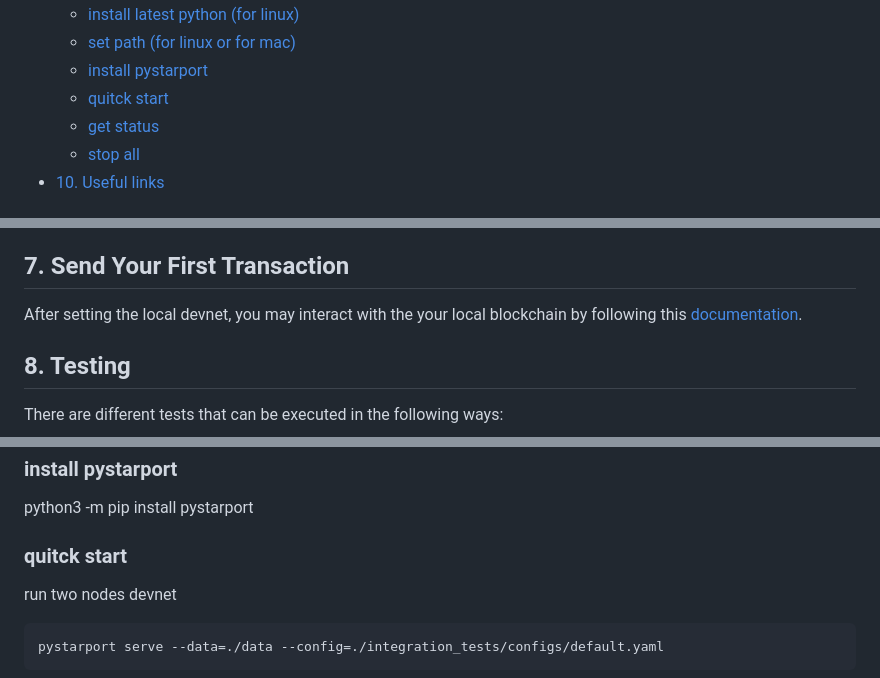
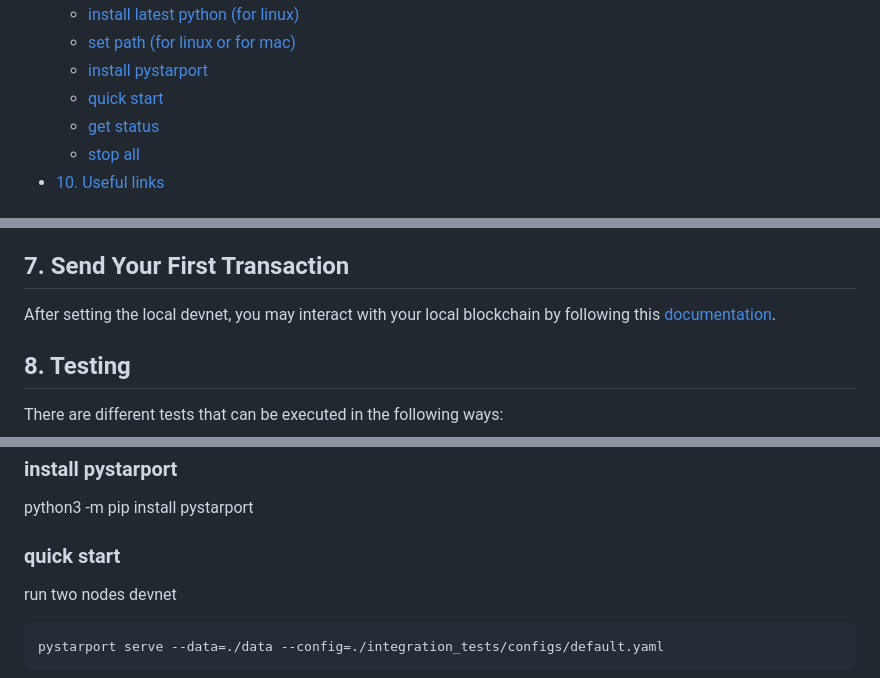
Before and after one commit to crypto-org-chain/chain-main, a Markdown page: readme.md, 3 parts joined by grey strips. Drawn GitHub-style.

Commit message:
Fix: typos
Fix: typos

Signed-off-by: omahs <73983677+omahs@users.noreply.github.com>

```diff
--- a/readme.md
+++ b/readme.md
@@ -26,7 +26,7 @@
   - [install latest python (for linux)](#install-latest-python-for-linux)
   - [set path (for linux or for mac)](#set-path-for-linux-or-for-mac)
   - [install pystarport](#install-pystarport)
-  - [quitck start](#quitck-start)
+  - [quick start](#quick-start)
   - [get status](#get-status)
   - [stop all](#stop-all)
 - [10. Useful links](#10-useful-links)
@@ -112,7 +112,7 @@ Please follow this [documentation](https://crypto.org/docs/getting-started/local
 
 ## 7. Send Your First Transaction
 
-After setting the local devnet, you may interact with the your local blockchain by following this [documentation](https://crypto.org/docs/getting-started/local-devnet.html#interact-with-the-chain).
+After setting the local devnet, you may interact with your local blockchain by following this [documentation](https://crypto.org/docs/getting-started/local-devnet.html#interact-with-the-chain).
 
 <a id="testing" />
 
@@ -159,7 +159,7 @@ export PATH=/usr/local/bin:$HOME/.local/bin:$PATH
 
 python3 -m pip install pystarport
 
-### quitck start
+### quick start
 
 run two nodes devnet
 
```
